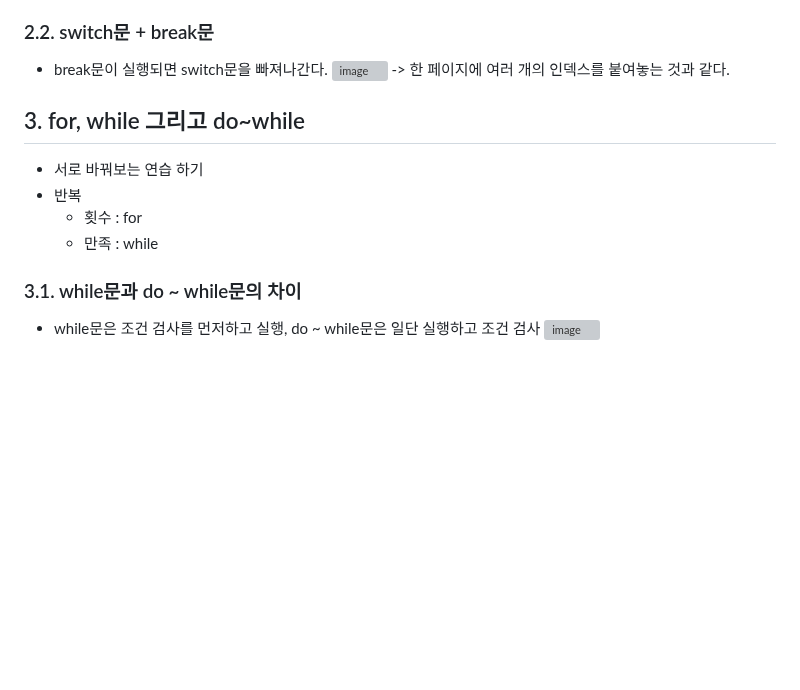
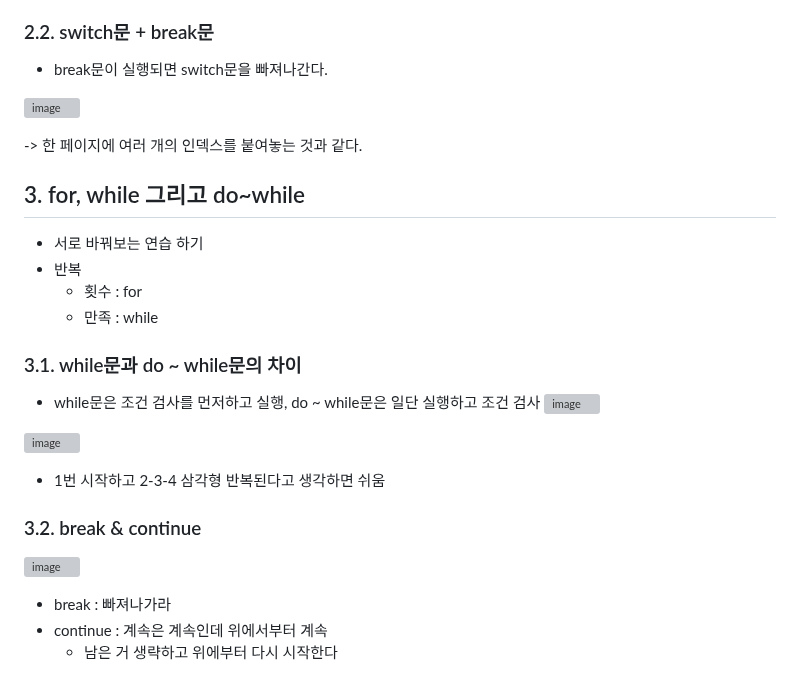
Before and after one commit to izzy1202/TIL, a Markdown page: Java/JavaYoon.md, the part around one of its changes. Rendered like a GitHub page; blank space fills up the shorter version; grey boxes are pictures that could not be loaded.

```diff
--- a/Java/JavaYoon.md
+++ b/Java/JavaYoon.md
@@ -275,7 +277,9 @@ ex) double num2 = 3.3 + 4.5;
 
 ### 2.2. switch문 + break문
 - break문이 실행되면 switch문을 빠져나간다.
+
 ![image](https://user-images.githubusercontent.com/106478906/230704932-b177a197-7065-43cd-8cfa-ba229b585171.png)
+
 -> 한 페이지에 여러 개의 인덱스를 붙여놓는 것과 같다.
 
 ## 3. for, while 그리고 do~while
@@ -286,4 +290,14 @@ ex) double num2 = 3.3 + 4.5;
 
 ### 3.1. while문과 do ~ while문의 차이
 - while문은 조건 검사를 먼저하고 실행, do ~ while문은 일단 실행하고 조건 검사
-![image](https://userimages.githubusercontent.com/106478906/230707171-be9773cf-37a5-4eb8-9067-dc41872bff1a.png)
+![image](https://user-images.githubusercontent.com/106478906/230707171-be9773cf-37a5-4eb8-9067-dc41872bff1a.png)
+
+![image](https://user-images.githubusercontent.com/106478906/230709199-d88c3e22-9553-431a-92ee-5fbb94c4c131.png)
+- 1번 시작하고 2-3-4 삼각형 반복된다고 생각하면 쉬움
+
+### 3.2. break & continue
+![image](https://user-images.githubusercontent.com/106478906/230709635-7dce3a06-6ba1-4d05-aec5-5e976a7e74e4.png)
+
+- break : 빠져나가라
+- continue : 계속은 계속인데 위에서부터 계속
+  - 남은 거 생략하고 위에부터 다시 시작한다
```
Also changed, not shown: other parts of Java/JavaYoon.md (+2 -0 lines).
